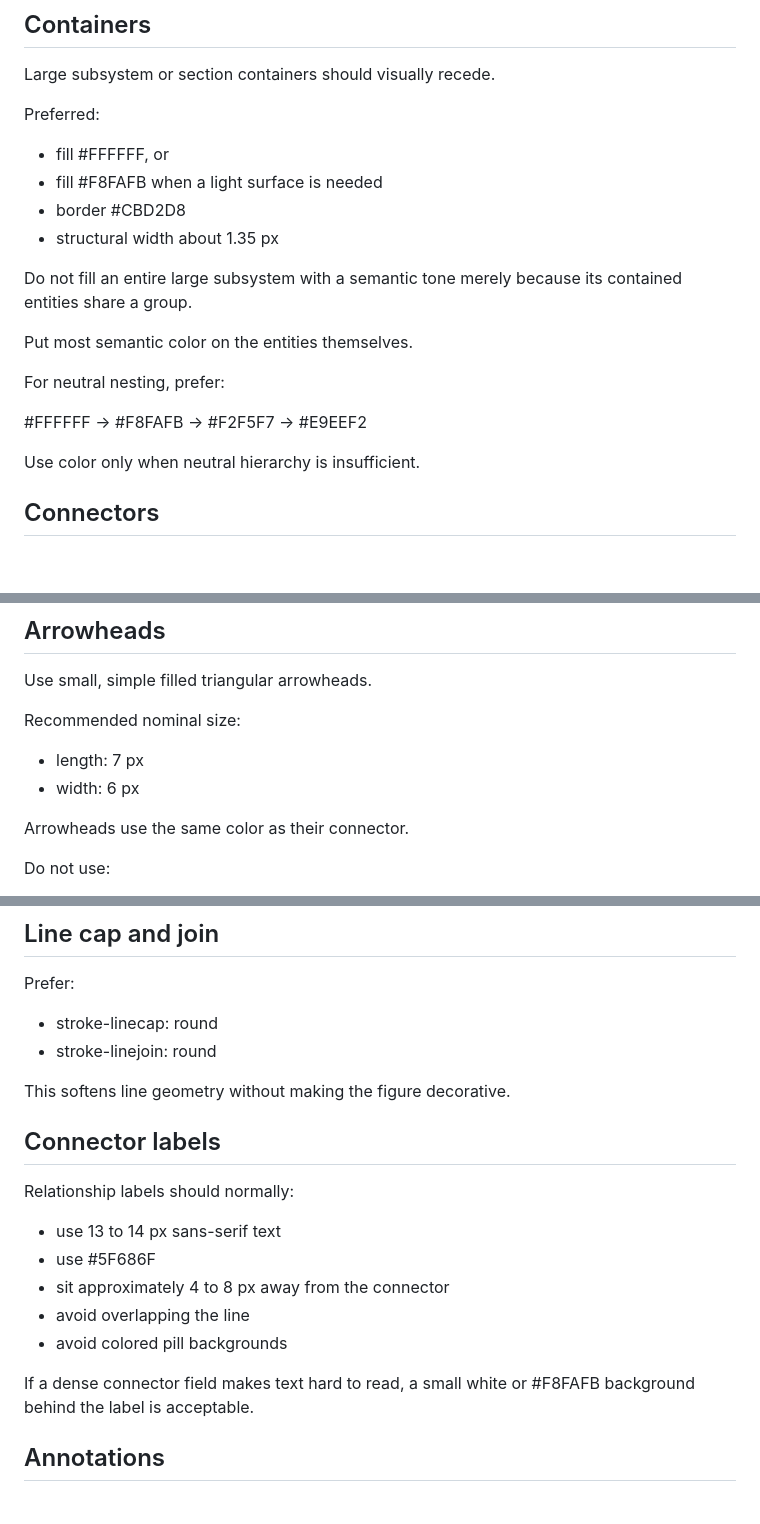
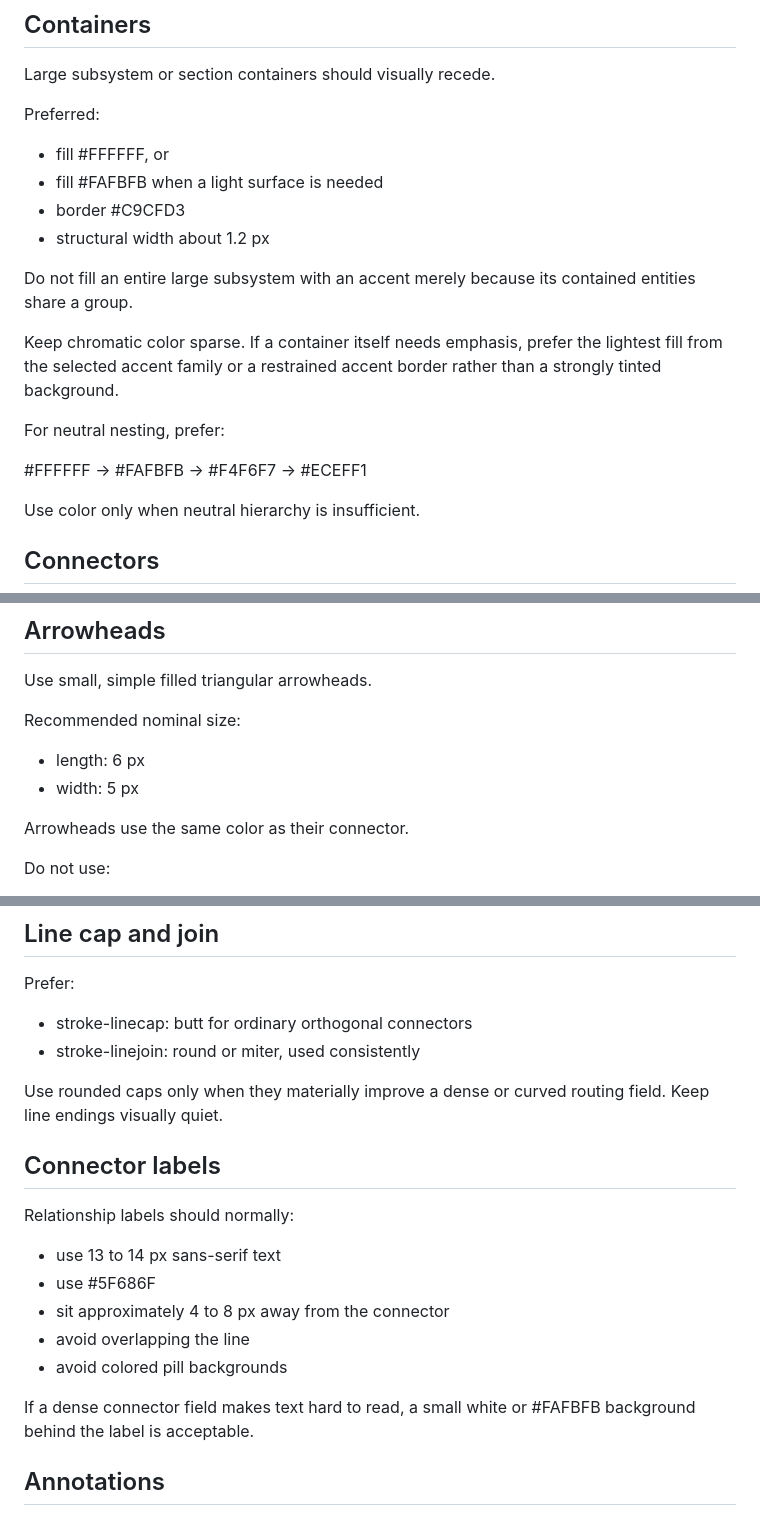
Before and after one commit to zanglg/dotagents, a Markdown page: skills/technical-diagram/SKILL.md, 3 parts joined by grey strips. Rendered like a GitHub page; blank space fills up the shorter version.

Commit message:
tighten academic visual treatment in technical diagram v0.1.1

```diff
--- a/skills/technical-diagram/SKILL.md
+++ b/skills/technical-diagram/SKILL.md
@@ -509,21 +509,23 @@ Large subsystem or section containers should visually recede.
 Preferred:
 
 - fill #FFFFFF, or
-- fill #F8FAFB when a light surface is needed
-- border #CBD2D8
-- structural width about 1.35 px
+- fill #FAFBFB when a light surface is needed
+- border #C9CFD3
+- structural width about 1.2 px
 
-Do not fill an entire large subsystem with a semantic tone merely because its
+Do not fill an entire large subsystem with an accent merely because its
 contained entities share a group.
 
-Put most semantic color on the entities themselves.
+Keep chromatic color sparse. If a container itself needs emphasis, prefer the
+lightest fill from the selected accent family or a restrained accent border
+rather than a strongly tinted background.
 
 For neutral nesting, prefer:
 
 #FFFFFF
--> #F8FAFB
--> #F2F5F7
--> #E9EEF2
+-> #FAFBFB
+-> #F4F6F7
+-> #ECEFF1
 
 Use color only when neutral hierarchy is insufficient.
 
@@ -629,8 +631,8 @@ Use small, simple filled triangular arrowheads.
 
 Recommended nominal size:
 
-- length: 7 px
-- width: 6 px
+- length: 6 px
+- width: 5 px
 
 Arrowheads use the same color as their connector.
 
@@ -649,10 +651,11 @@ Some contextual guide lines and containment guides may omit arrowheads.
 
 Prefer:
 
-- stroke-linecap: round
-- stroke-linejoin: round
+- stroke-linecap: butt for ordinary orthogonal connectors
+- stroke-linejoin: round or miter, used consistently
 
-This softens line geometry without making the figure decorative.
+Use rounded caps only when they materially improve a dense or curved routing
+field. Keep line endings visually quiet.
 
 ## Connector labels
 
@@ -664,7 +667,7 @@ Relationship labels should normally:
 - avoid overlapping the line
 - avoid colored pill backgrounds
 
-If a dense connector field makes text hard to read, a small white or #F8FAFB
+If a dense connector field makes text hard to read, a small white or #FAFBFB
 background behind the label is acceptable.
 
 ## Annotations
```
Also changed, not shown: other parts of skills/technical-diagram/SKILL.md (+1 -1 lines).
